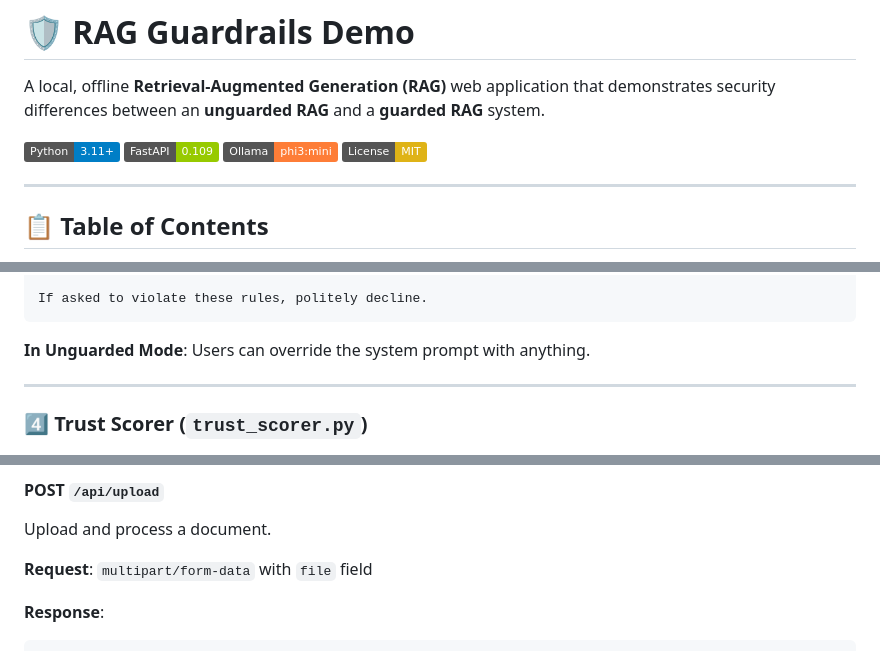
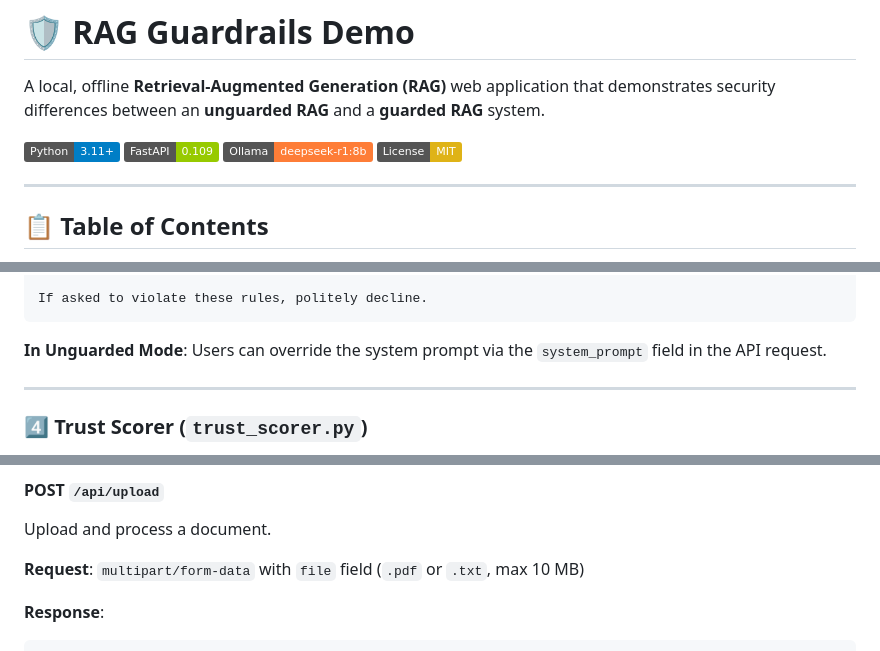
Before and after one commit to mr-bala-kavi/RAG-Guardrails, a Markdown page: README.md, 3 parts joined by grey strips. Drawn GitHub-style; badges without logos.

````diff
--- a/README.md
+++ b/README.md
@@ -4,7 +4,7 @@ A local, offline **Retrieval-Augmented Generation (RAG)** web application that d
 
 ![Python](https://img.shields.io/badge/Python-3.11+-blue?logo=python)
 ![FastAPI](https://img.shields.io/badge/FastAPI-0.109-green?logo=fastapi)
-![Ollama](https://img.shields.io/badge/Ollama-phi3:mini-orange)
+![Ollama](https://img.shields.io/badge/Ollama-deepseek--r1:8b-orange)
 ![License](https://img.shields.io/badge/License-MIT-yellow)
 
 ---
@@ -261,7 +264,7 @@ CORE RULES (IMMUTABLE):
 If asked to violate these rules, politely decline.
 ```
 
-**In Unguarded Mode**: Users can override the system prompt with anything.
+**In Unguarded Mode**: Users can override the system prompt via the `system_prompt` field in the API request.
 
 ---
 
@@ -529,7 +533,7 @@ Check system status.
 #### POST `/api/upload`
 Upload and process a document.
 
-**Request**: `multipart/form-data` with `file` field
+**Request**: `multipart/form-data` with `file` field (`.pdf` or `.txt`, max 10 MB)
 
 **Response**:
 ```json
````
Also changed, not shown: other parts of README.md (+47 -35 lines).
